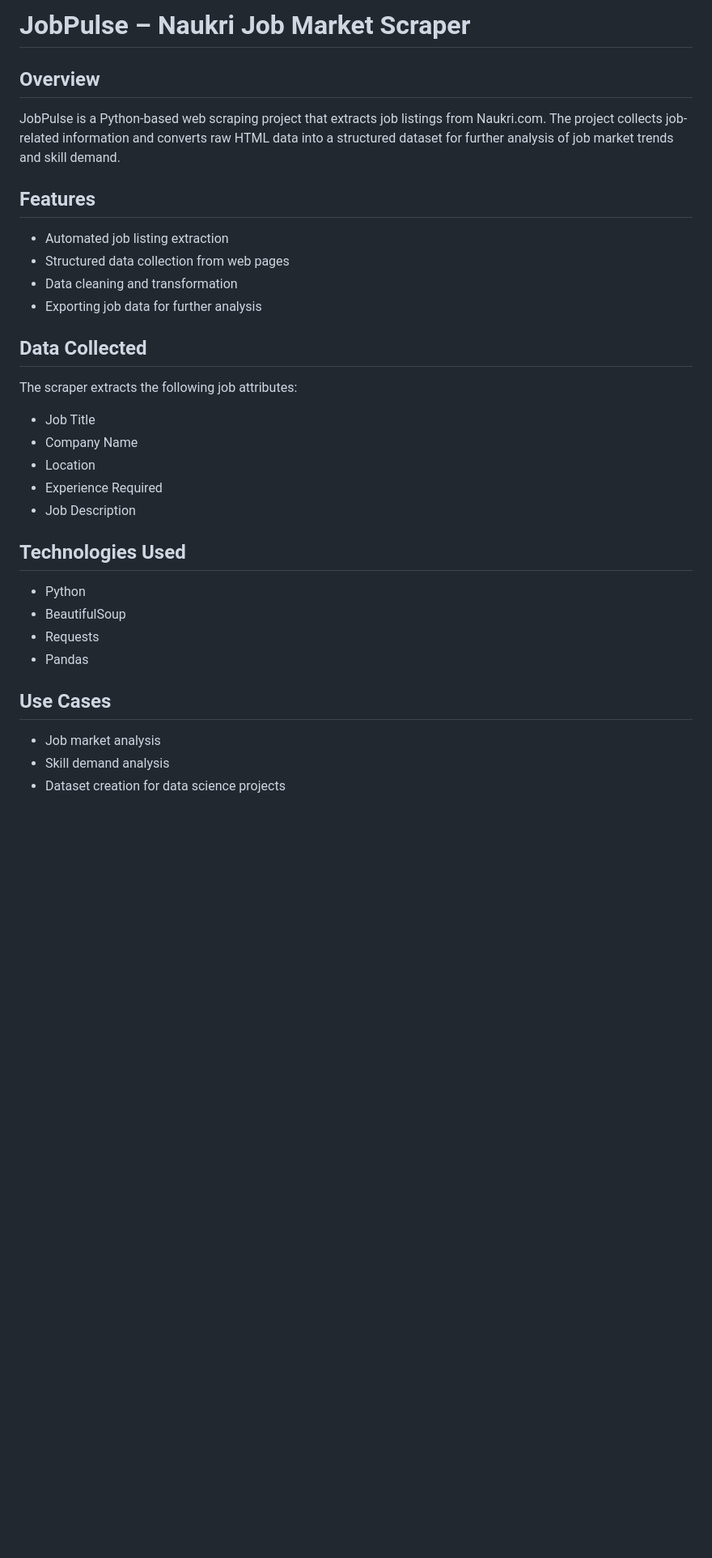
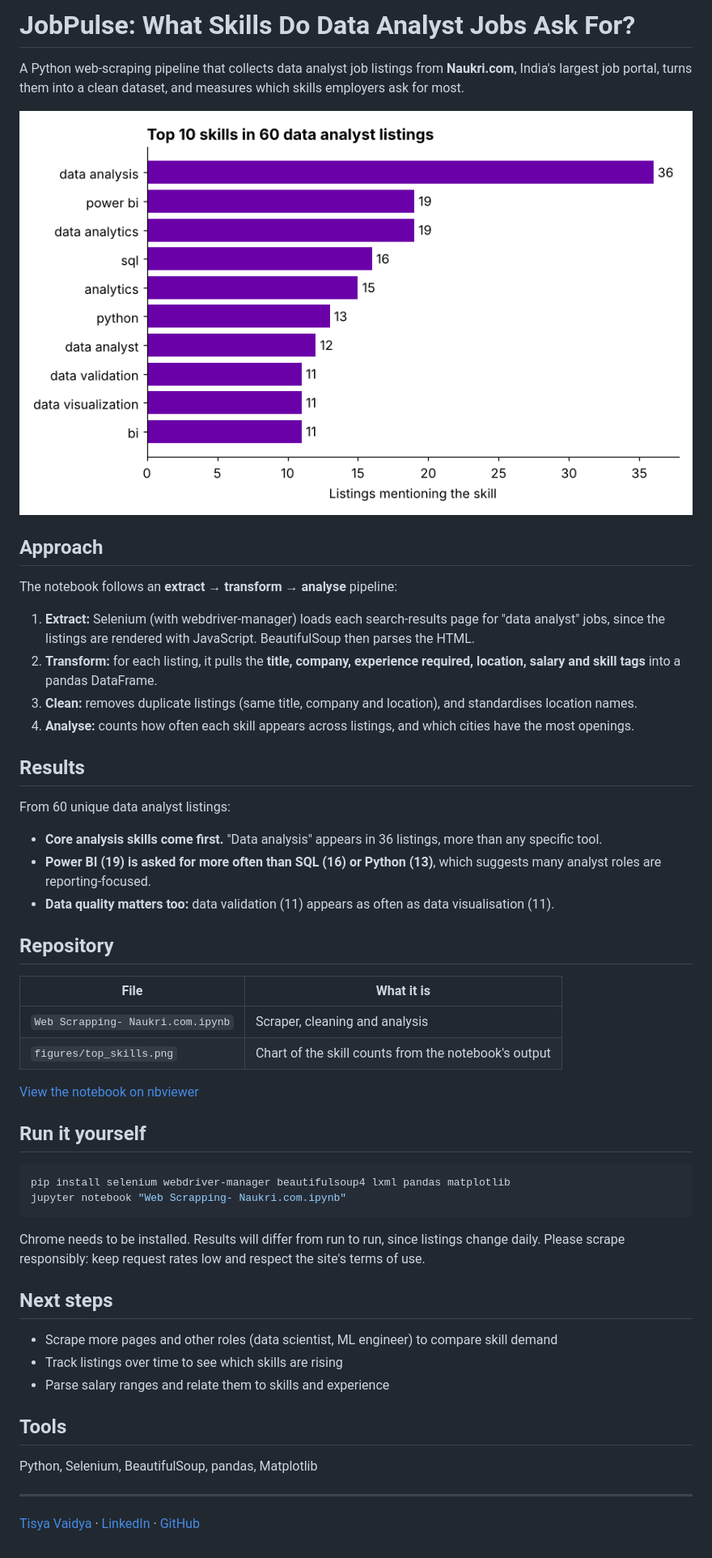
Before and after one commit to tisyavaidya/Web-Scrapping--Naukri.com, a Markdown page: README.md, the part around the change. Shown at 81% size. Drawn GitHub-style; pictures changed too: figures/top_skills.png (added); blank space fills up the shorter version.

Commit message:
Rewrite README and add figures

````diff
--- a/README.md
+++ b/README.md
@@ -1,29 +1,54 @@
-# JobPulse – Naukri Job Market Scraper
+# JobPulse: What Skills Do Data Analyst Jobs Ask For?
 
-## Overview
-JobPulse is a Python-based web scraping project that extracts job listings from Naukri.com. The project collects job-related information and converts raw HTML data into a structured dataset for further analysis of job market trends and skill demand.
+A Python web-scraping pipeline that collects data analyst job listings from **Naukri.com**, India's largest job portal, turns them into a clean dataset, and measures which skills employers ask for most.
 
-## Features
-- Automated job listing extraction
-- Structured data collection from web pages
-- Data cleaning and transformation
-- Exporting job data for further analysis
+![Top 10 skills](figures/top_skills.png)
 
-## Data Collected
-The scraper extracts the following job attributes:
-- Job Title
-- Company Name
-- Location
-- Experience Required
-- Job Description
+## Approach
 
-## Technologies Used
-- Python
-- BeautifulSoup
-- Requests
-- Pandas
+The notebook follows an **extract → transform → analyse** pipeline:
 
-## Use Cases
-- Job market analysis
-- Skill demand analysis
-- Dataset creation for data science projects
+1. **Extract:** Selenium (with webdriver-manager) loads each search-results page for "data analyst" jobs, since the listings are rendered with JavaScript. BeautifulSoup then parses the HTML.
+2. **Transform:** for each listing, it pulls the **title, company, experience required, location, salary and skill tags** into a pandas DataFrame.
+3. **Clean:** removes duplicate listings (same title, company and location), and standardises location names.
+4. **Analyse:** counts how often each skill appears across listings, and which cities have the most openings.
+
+## Results
+
+From 60 unique data analyst listings:
+
+- **Core analysis skills come first.** "Data analysis" appears in 36 listings, more than any specific tool.
+- **Power BI (19) is asked for more often than SQL (16) or Python (13)**, which suggests many analyst roles are reporting-focused.
+- **Data quality matters too:** data validation (11) appears as often as data visualisation (11).
+
+## Repository
+
+| File | What it is |
+|---|---|
+| `Web Scrapping- Naukri.com.ipynb` | Scraper, cleaning and analysis |
+| `figures/top_skills.png` | Chart of the skill counts from the notebook's output |
+
+[View the notebook on nbviewer](https://nbviewer.org/github/tisyavaidya/Web-Scrapping--Naukri.com/blob/main/Web%20Scrapping-%20Naukri.com.ipynb)
+
+## Run it yourself
+
+```bash
+pip install selenium webdriver-manager beautifulsoup4 lxml pandas matplotlib
+jupyter notebook "Web Scrapping- Naukri.com.ipynb"
+```
+
+Chrome needs to be installed. Results will differ from run to run, since listings change daily. Please scrape responsibly: keep request rates low and respect the site's terms of use.
+
+## Next steps
+
+- Scrape more pages and other roles (data scientist, ML engineer) to compare skill demand
+- Track listings over time to see which skills are rising
+- Parse salary ranges and relate them to skills and experience
+
+## Tools
+
+Python, Selenium, BeautifulSoup, pandas, Matplotlib
+
+---
+
+[Tisya Vaidya](https://tisyavaidya.com) · [LinkedIn](https://www.linkedin.com/in/tisya-vaidya/) · [GitHub](https://github.com/tisyavaidya)
````
